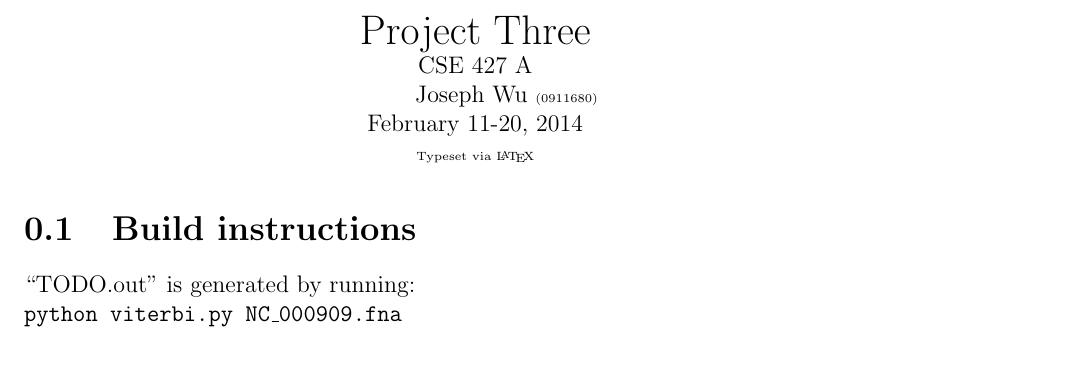
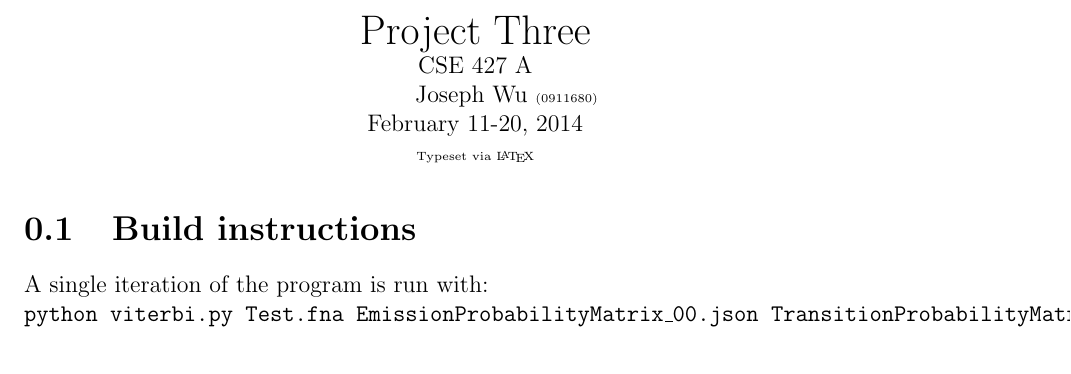
Before and after one commit to kaysoky/427repo, a LaTeX document (Project3/Writeup.tex): part of the page, cut so that both start at the same text. Compiled offline with pdfLaTeX.

Commit message:
Modifying viterbi code to take in more arguments, since I'll need to iteratively run and train.  It might be slightly slower in total, but that's OK, since my computer is slow anyway.

```diff
--- a/Project3/Writeup.tex
+++ b/Project3/Writeup.tex
@@ -15,8 +15,8 @@
     \end{center}
 
 \section{Build instructions}
-    ``TODO.out'' is generated by running: \\
-    \texttt{python viterbi.py NC\_000909.fna}
+    A single iteration of the program is run with: \\
+    \texttt{python viterbi.py Test.fna EmissionProbabilityMatrix\_00.json TransitionProbabilityMatrix\_00.json}
 
 \section{TODO}
     \lstinputlisting[basicstyle=\scriptsize\ttfamily]{TODO.out}
```
Also changed, not shown: Project2/Writeup.tex (+1 -1 lines), 3 other files.
